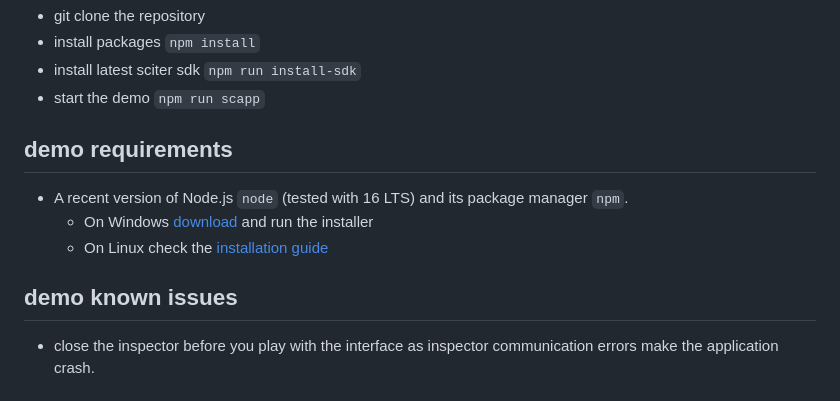
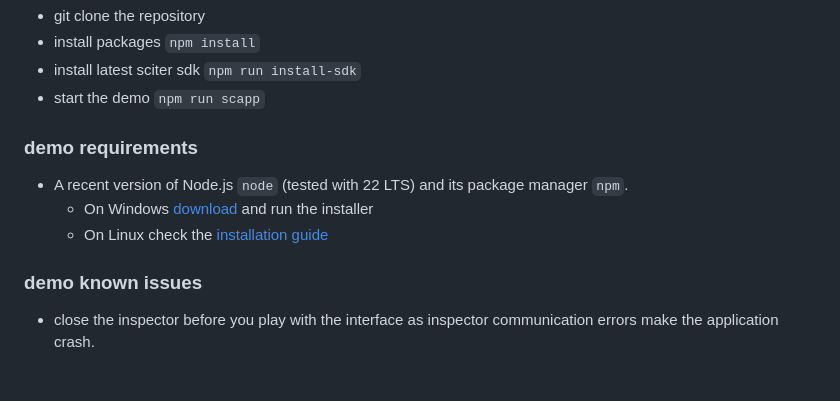
Before and after one commit to 8ctopus/sciter-demo, a Markdown page: README.md, the part around the change. GitHub-like rendering.

Commit message:
Cleanup readme

```diff
--- a/README.md
+++ b/README.md
@@ -16,13 +16,13 @@ It's a personal declination from [one of the sciter examples](https://github.com
 - install latest sciter sdk `npm run install-sdk`
 - start the demo `npm run scapp`
 
-## demo requirements
+### demo requirements
 
-- A recent version of Node.js `node` (tested with 16 LTS) and its package manager `npm`.
+- A recent version of Node.js `node` (tested with 22 LTS) and its package manager `npm`.
     - On Windows [download](https://nodejs.dev/download/) and run the installer
     - On Linux check the [installation guide](https://www.digitalocean.com/community/tutorials/how-to-install-node-js-on-ubuntu-20-04#option-2-%E2%80%94-installing-node-js-with-apt-using-a-nodesource-ppa)
 
-## demo known issues
+### demo known issues
 
 - close the inspector before you play with the interface as inspector communication errors make the application crash.
 
```
